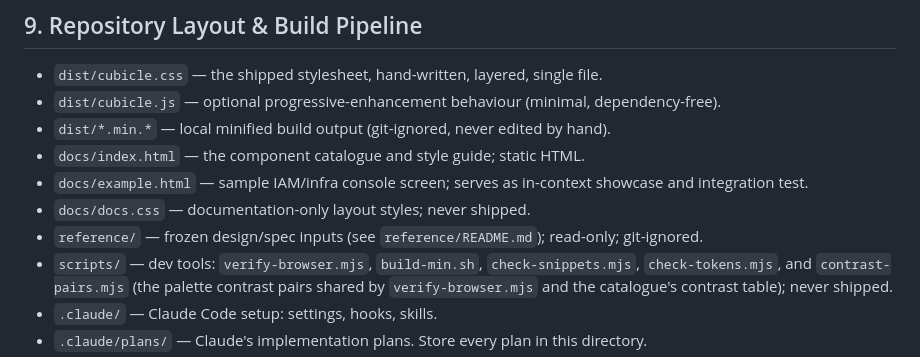
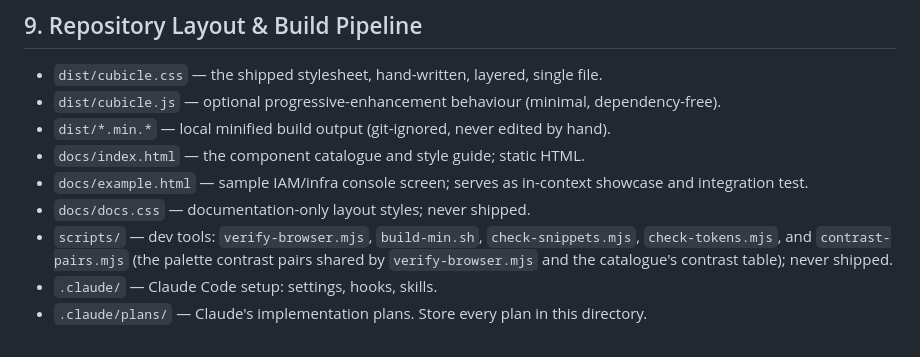
Before and after one commit to ilyasirotin/cubicle-css, a Markdown page: AGENTS.md, the part around the change. GitHub-like rendering.

```diff
--- a/AGENTS.md
+++ b/AGENTS.md
@@ -214,7 +214,6 @@ All visual rules in `dist/cubicle.css` must build upon this core token table ins
 - `docs/index.html` — the component catalogue and style guide; static HTML.
 - `docs/example.html` — sample IAM/infra console screen; serves as in-context showcase and integration test.
 - `docs/docs.css` — documentation-only layout styles; never shipped.
-- `reference/` — frozen design/spec inputs (see `reference/README.md`); read-only; git-ignored.
 - `scripts/` — dev tools: `verify-browser.mjs`, `build-min.sh`, `check-snippets.mjs`, `check-tokens.mjs`, and `contrast-pairs.mjs` (the palette contrast pairs shared by `verify-browser.mjs` and the catalogue's contrast table); never shipped.
 - `.claude/` — Claude Code setup: settings, hooks, skills.
 - `.claude/plans/` — Claude's implementation plans. Store every plan in this directory.
```
Also changed, not shown: CHANGELOG.md (+1 -0 lines).
